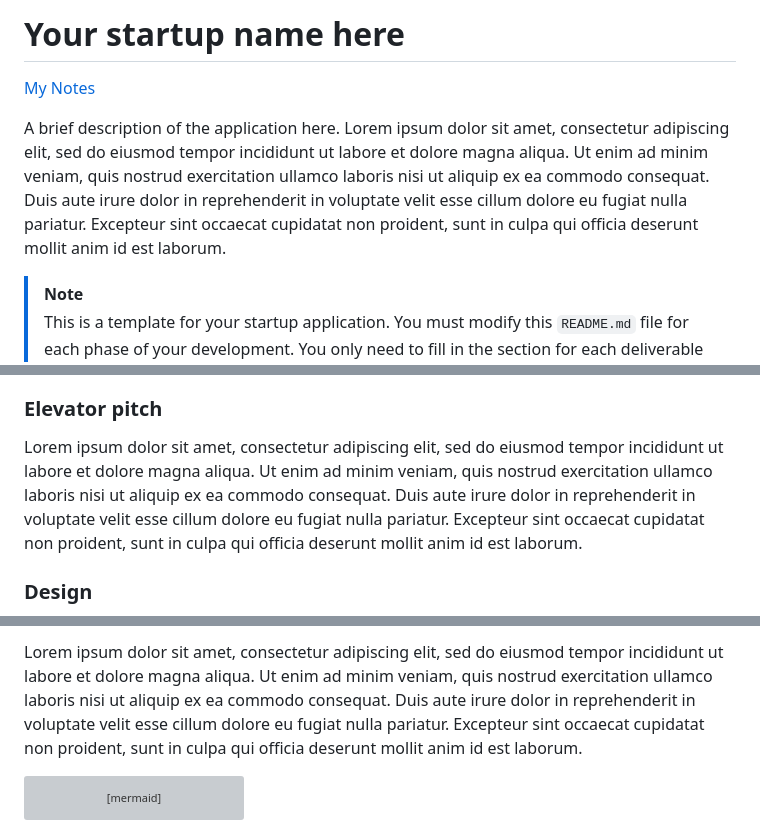
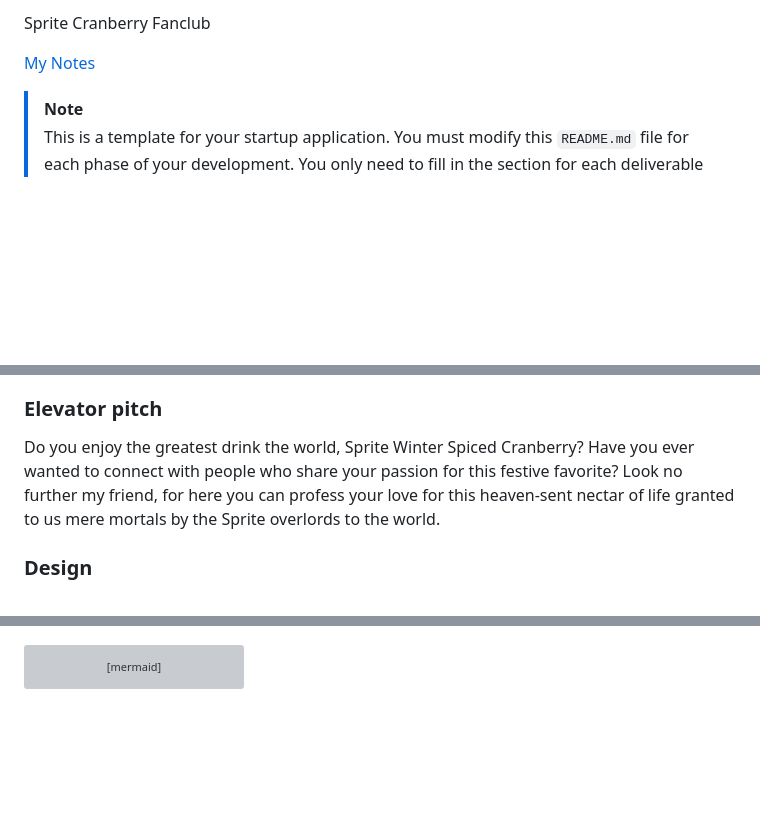
Before and after one commit to OscarOscarFoxtrot/startup, a Markdown page: README.md, 3 parts joined by grey strips. Drawn GitHub-style; blank space fills up the shorter version; grey boxes are pictures that could not be loaded.

Commit message:
Update README.md
Added pitch and rendering

````diff
--- a/README.md
+++ b/README.md
@@ -1,8 +1,7 @@
-# Your startup name here
+Sprite Cranberry Fanclub
 
 [My Notes](notes.md)
 
-A brief description of the application here. Lorem ipsum dolor sit amet, consectetur adipiscing elit, sed do eiusmod tempor incididunt ut labore et dolore magna aliqua. Ut enim ad minim veniam, quis nostrud exercitation ullamco laboris nisi ut aliquip ex ea commodo consequat. Duis aute irure dolor in reprehenderit in voluptate velit esse cillum dolore eu fugiat nulla pariatur. Excepteur sint occaecat cupidatat non proident, sunt in culpa qui officia deserunt mollit anim id est laborum.
 
 
 > [!NOTE]
@@ -26,7 +25,8 @@ For this deliverable I did the following. I checked the box `[x]` and added a de
 
 ### Elevator pitch
 
-Lorem ipsum dolor sit amet, consectetur adipiscing elit, sed do eiusmod tempor incididunt ut labore et dolore magna aliqua. Ut enim ad minim veniam, quis nostrud exercitation ullamco laboris nisi ut aliquip ex ea commodo consequat. Duis aute irure dolor in reprehenderit in voluptate velit esse cillum dolore eu fugiat nulla pariatur. Excepteur sint occaecat cupidatat non proident, sunt in culpa qui officia deserunt mollit anim id est laborum.
+Do you enjoy the greatest drink the world, Sprite Winter Spiced Cranberry? Have you ever wanted to connect with people who share your passion for this festive favorite? Look no further my friend, for here you can profess your love for this heaven-sent nectar of life granted to us mere mortals by the Sprite overlords to the world.
+
 
 ### Design
 
@@ -34,5 +34,4 @@ Lorem ipsum dolor sit amet, consectetur adipiscing elit, sed do eiusmod tempor i
 
-Lorem ipsum dolor sit amet, consectetur adipiscing elit, sed do eiusmod tempor incididunt ut labore et dolore magna aliqua. Ut enim ad minim veniam, quis nostrud exercitation ullamco laboris nisi ut aliquip ex ea commodo consequat. Duis aute irure dolor in reprehenderit in voluptate velit esse cillum dolore eu fugiat nulla pariatur. Excepteur sint occaecat cupidatat non proident, sunt in culpa qui officia deserunt mollit anim id est laborum.
 
 ```mermaid
 sequenceDiagram
````
Also changed, not shown: other parts of README.md (+1 -1 lines).
